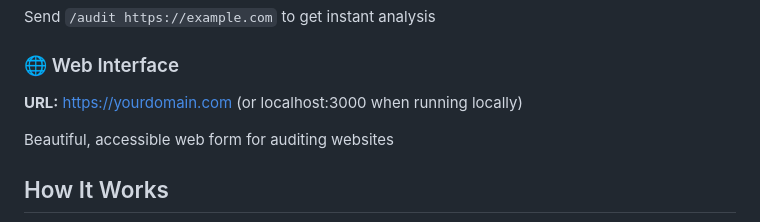
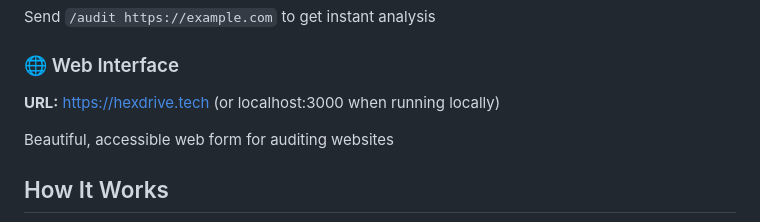
Before and after one commit to web3blind/accessibility-auditor, a Markdown page: README.md, the part around the change. Drawn GitHub-style.

Commit message:
docs: update README with hexdrive.tech domain

```diff
--- a/README.md
+++ b/README.md
@@ -29,7 +29,7 @@ Built for blind and low-vision users.
 Send `/audit https://example.com` to get instant analysis
 
 ### 🌐 Web Interface
-**URL:** https://yourdomain.com (or localhost:3000 when running locally)
+**URL:** https://hexdrive.tech (or localhost:3000 when running locally)
 
 Beautiful, accessible web form for auditing websites
 
```
